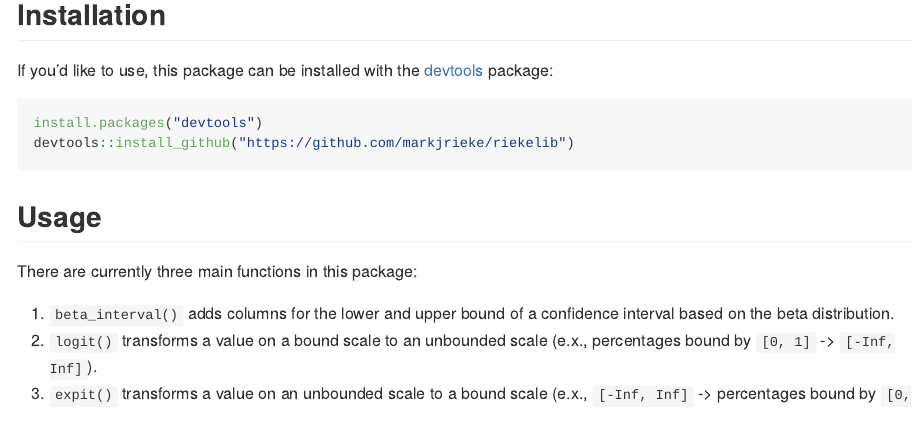
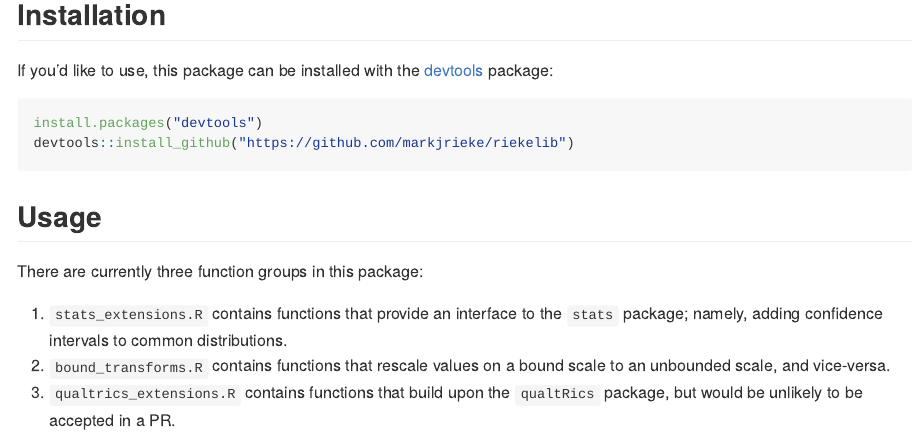
Before and after one commit to markjrieke/riekelib, an R Markdown document (README.Rmd): the page in a window 1100 px wide, from 390 px down. The pictures show the output file README.md that the author committed with the source, drawn offline in the style of GitHub.

Commit message:
update README

```diff
--- a/README.Rmd
+++ b/README.Rmd
@@ -27,8 +27,8 @@ devtools::install_github("https://github.com/markjrieke/riekelib")
 
 ## Usage
 
-There are currently three main functions in this package:
+There are currently three function groups in this package:
 
-1. `beta_interval()` adds columns for the lower and upper bound of a confidence interval based on the beta distribution.
-2. `logit()` transforms a value on a bound scale to an unbounded scale (e.x., percentages bound by `[0, 1]` -> `[-Inf, Inf]`).
-3. `expit()` transforms a value on an unbounded scale to a bound scale (e.x., `[-Inf, Inf]` -> percentages bound by `[0, 1]`).
+1. `stats_extensions.R` contains functions that provide an interface to the `stats` package; namely, adding confidence intervals to common distributions.
+2. `bound_transforms.R` contains functions that rescale values on a bound scale to an unbounded scale, and vice-versa.
+3. `qualtrics_extensions.R` contains functions that build upon the `qualtRics` package, but would be unlikely to be accepted in a PR.
```
Also changed, not shown: README.md.
